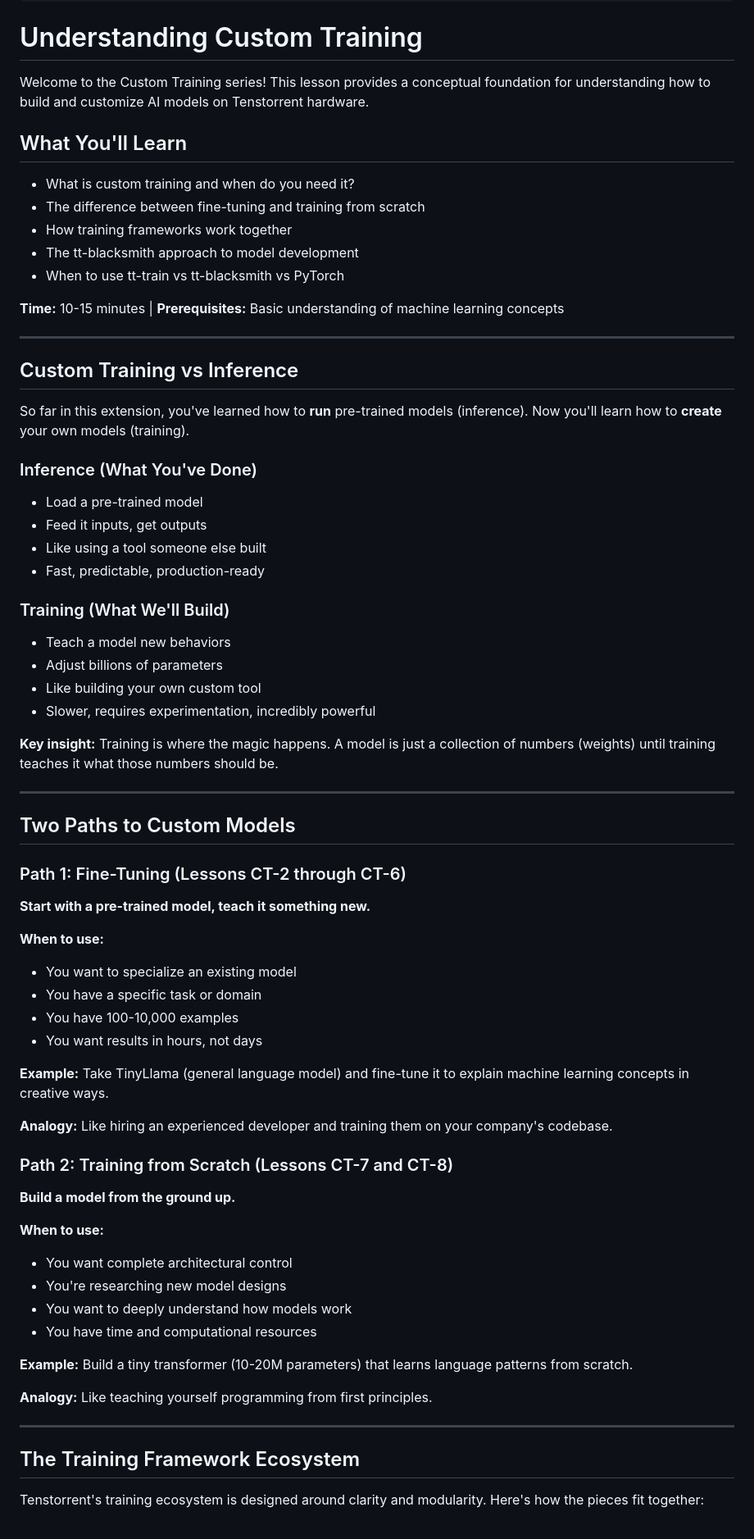
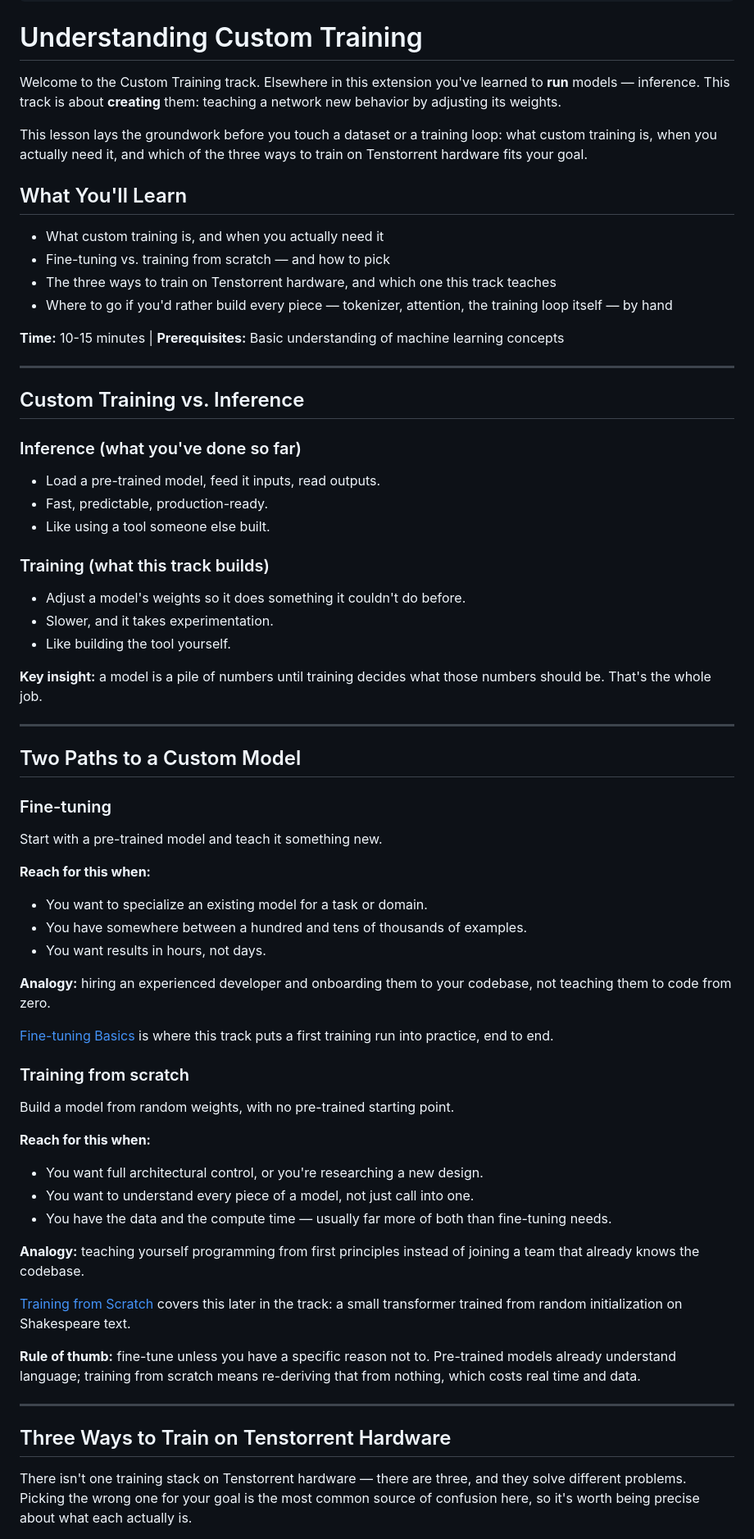
Before and after one commit to tenstorrent/tt-vscode-toolkit, a Markdown page: content/lessons/ct1-understanding-training.md, the part around one of its changes. Shown at 82% size. GitHub-like rendering.

Commit message:
docs(ct): re-author ct1 — tt-train/ttml stack, disentangle tt-blacksmith (TT-Forge)

```diff
--- a/content/lessons/ct1-understanding-training.md
+++ b/content/lessons/ct1-understanding-training.md
@@ -31,71 +31,68 @@ estimatedMinutes: 15
 
 # Understanding Custom Training
 
-Welcome to the Custom Training series! This lesson provides a conceptual foundation for understanding how to build and customize AI models on Tenstorrent hardware.
+Welcome to the Custom Training track. Elsewhere in this extension you've learned to **run** models — inference. This track is about **creating** them: teaching a network new behavior by adjusting its weights.
+
+This lesson lays the groundwork before you touch a dataset or a training loop: what custom training is, when you actually need it, and which of the three ways to train on Tenstorrent hardware fits your goal.
 
 ## What You'll Learn
 
-- What is custom training and when do you need it?
-- The difference between fine-tuning and training from scratch
-- How training frameworks work together
-- The tt-blacksmith approach to model development
-- When to use tt-train vs tt-blacksmith vs PyTorch
+- What custom training is, and when you actually need it
+- Fine-tuning vs. training from scratch — and how to pick
+- The three ways to train on Tenstorrent hardware, and which one this track teaches
+- Where to go if you'd rather build every piece — tokenizer, attention, the training loop itself — by hand
 
 **Time:** 10-15 minutes | **Prerequisites:** Basic understanding of machine learning concepts
 
 ---
 
-## Custom Training vs Inference
+## Custom Training vs. Inference
 
-So far in this extension, you've learned how to **run** pre-trained models (inference). Now you'll learn how to **create** your own models (training).
+### Inference (what you've done so far)
+- Load a pre-trained model, feed it inputs, read outputs.
+- Fast, predictable, production-ready.
+- Like using a tool someone else built.
 
-### Inference (What You've Done)
-- Load a pre-trained model
-- Feed it inputs, get outputs
-- Like using a tool someone else built
-- Fast, predictable, production-ready
+### Training (what this track builds)
+- Adjust a model's weights so it does something it couldn't do before.
+- Slower, and it takes experimentation.
+- Like building the tool yourself.
 
-### Training (What We'll Build)
-- Teach a model new behaviors
-- Adjust billions of parameters
-- Like building your own custom tool
-- Slower, requires experimentation, incredibly powerful
-
-**Key insight:** Training is where the magic happens. A model is just a collection of numbers (weights) until training teaches it what those numbers should be.
+**Key insight:** a model is a pile of numbers until training decides what those numbers should be. That's the whole job.
 
 ---
 
-## Two Paths to Custom Models
+## Two Paths to a Custom Model
 
-### Path 1: Fine-Tuning (Lessons CT-2 through CT-6)
-**Start with a pre-trained model, teach it something new.**
+### Fine-tuning
+Start with a pre-trained model and teach it something new.
 
-**When to use:**
-- You want to specialize an existing model
-- You have a specific task or domain
-- You have 100-10,000 examples
-- You want results in hours, not days
+**Reach for this when:**
+- You want to specialize an existing model for a task or domain.
+- You have somewhere between a hundred and tens of thousands of examples.
+- You want results in hours, not days.
 
-**Example:** Take TinyLlama (general language model) and fine-tune it to explain machine learning concepts in creative ways.
+**Analogy:** hiring an experienced developer and onboarding them to your codebase, not teaching them to code from zero.
 
-**Analogy:** Like hiring an experienced developer and training them on your company's codebase.
+[Fine-tuning Basics](command:tenstorrent.showLesson?["ct4-finetuning-basics"]) is where this track puts a first training run into practice, end to end.
 
-### Path 2: Training from Scratch (Lessons CT-7 and CT-8)
-**Build a model from the ground up.**
+### Training from scratch
+Build a model from random weights, with no pre-trained starting point.
 
-**When to use:**
-- You want complete architectural control
-- You're researching new model designs
-- You want to deeply understand how models work
-- You have time and computational resources
+**Reach for this when:**
+- You want full architectural control, or you're researching a new design.
+- You want to understand every piece of a model, not just call into one.
+- You have the data and the compute time — usually far more of both than fine-tuning needs.
 
-**Example:** Build a tiny transformer (10-20M parameters) that learns language patterns from scratch.
+**Analogy:** teaching yourself programming from first principles instead of joining a team that already knows the codebase.
 
-**Analogy:** Like teaching yourself programming from first principles.
+[Training from Scratch](command:tenstorrent.showLesson?["ct8-training-from-scratch"]) covers this later in the track: a small transformer trained from random initialization on Shakespeare text.
+
+**Rule of thumb:** fine-tune unless you have a specific reason not to. Pre-trained models already understand language; training from scratch means re-deriving that from nothing, which costs real time and data.
 
 ---
 
-## The Training Framework Ecosystem
+## Three Ways to Train on Tenstorrent Hardware
 
-Tenstorrent's training ecosystem is designed around clarity and modularity. Here's how the pieces fit together:
+There isn't one training stack on Tenstorrent hardware — there are three, and they solve different problems. Picking the wrong one for your goal is the most common source of confusion here, so it's worth being precise about what each actually is.
 
```
Also changed, not shown: other parts of content/lessons/ct1-understanding-training.md (+73 -272 lines).
